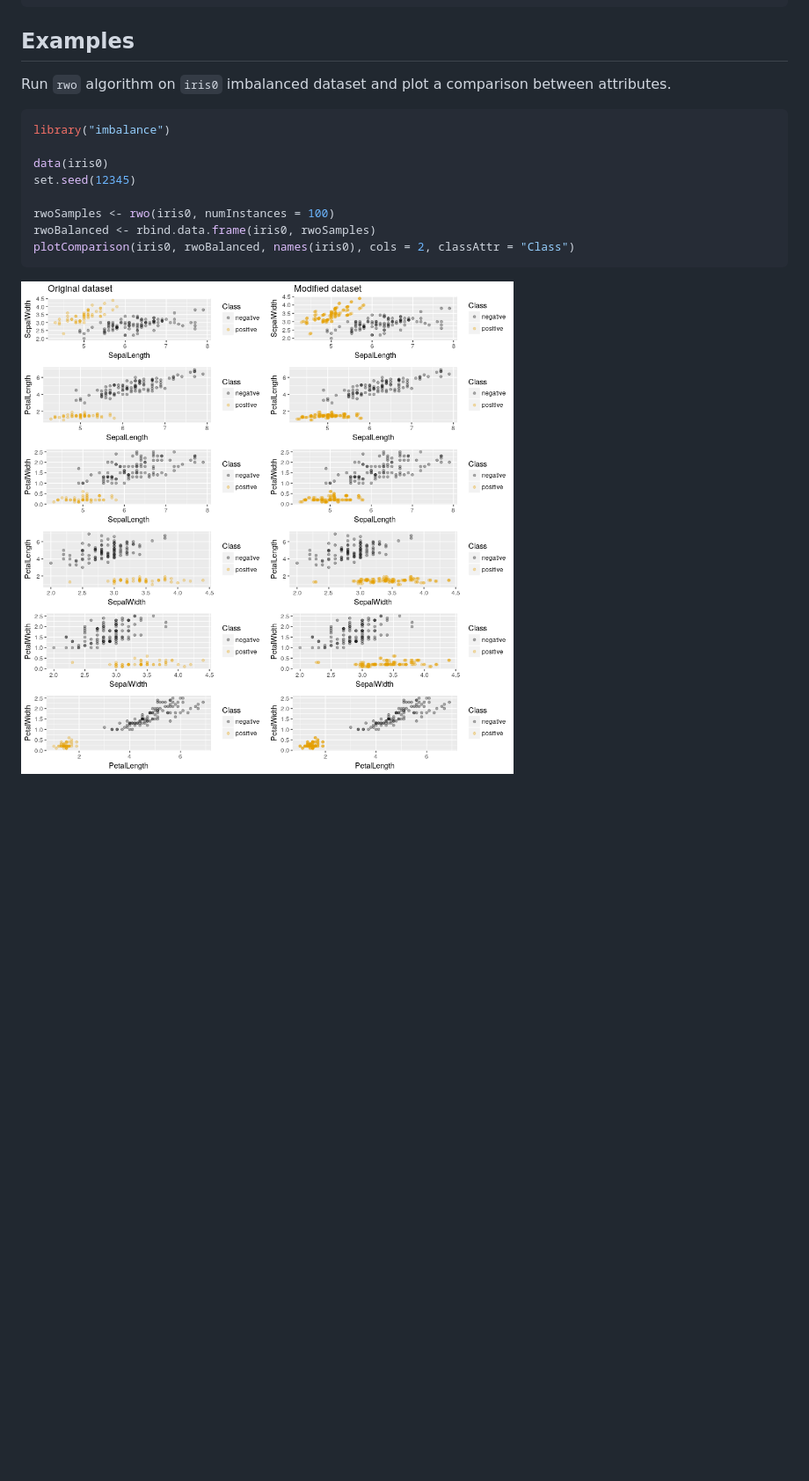
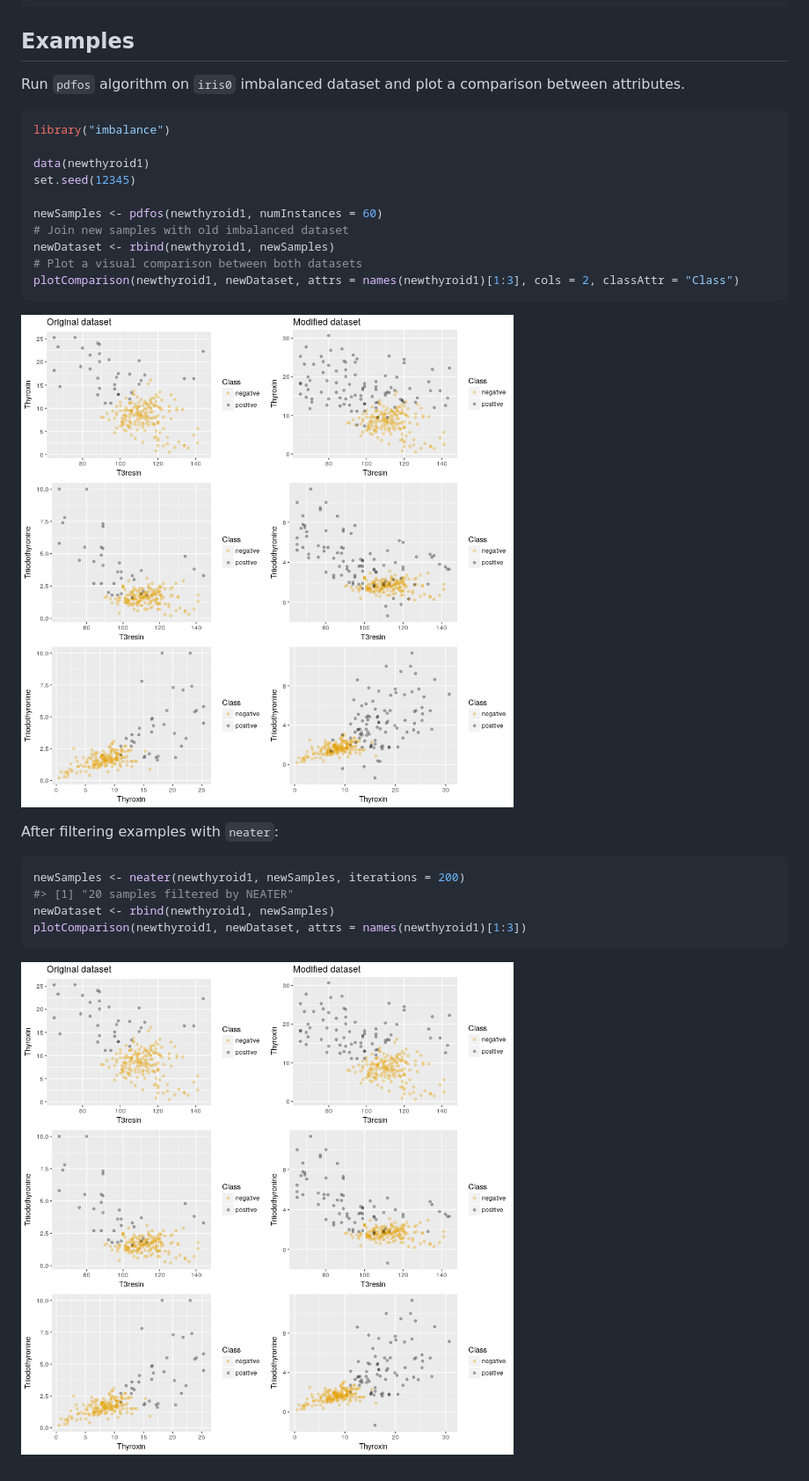
Before and after one commit to ncordon/imbalance, a Markdown page: README.md, the part around the change. Shown: that part at 88% size. GitHub-like rendering; pictures changed too: README-example-1.png (deleted), README-example-neater-1.png (added), README-example-pdfos-1.png (added); blank space fills up the shorter version.

````diff
--- a/README.md
+++ b/README.md
@@ -20,17 +20,30 @@ devtools::install_github("ncordon/imbalance")
 Examples
 --------
 
-Run `rwo` algorithm on `iris0` imbalanced dataset and plot a comparison between attributes.
+Run `pdfos` algorithm on `iris0` imbalanced dataset and plot a comparison between attributes.
 
 ``` r
 library("imbalance")
 
-data(iris0)
+data(newthyroid1)
 set.seed(12345)
 
-rwoSamples <- rwo(iris0, numInstances = 100)
-rwoBalanced <- rbind.data.frame(iris0, rwoSamples)
-plotComparison(iris0, rwoBalanced, names(iris0), cols = 2, classAttr = "Class")
+newSamples <- pdfos(newthyroid1, numInstances = 60)
+# Join new samples with old imbalanced dataset
+newDataset <- rbind(newthyroid1, newSamples)
+# Plot a visual comparison between both datasets
+plotComparison(newthyroid1, newDataset, attrs = names(newthyroid1)[1:3], cols = 2, classAttr = "Class")
 ```
 
-![](README-example-1.png)
+![](README-example-pdfos-1.png)
+
+After filtering examples with `neater`:
+
+``` r
+newSamples <- neater(newthyroid1, newSamples, iterations = 200)
+#> [1] "20 samples filtered by NEATER"
+newDataset <- rbind(newthyroid1, newSamples)
+plotComparison(newthyroid1, newDataset, attrs = names(newthyroid1)[1:3])
+```
+
+![](README-example-neater-1.png)
````
Also changed, not shown: 4 other files.
